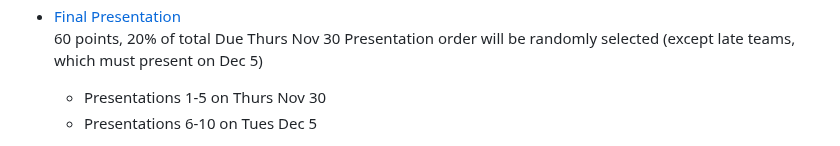
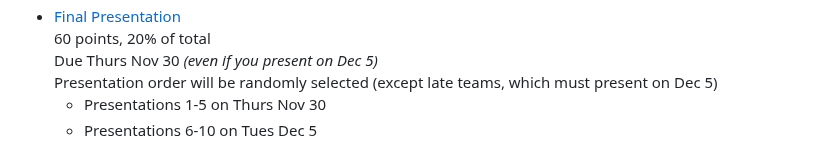
Before and after one commit to jeff-adkisson/swe-3313-fall-2023, a Markdown page: project/README.md, the part around one of its changes. Drawn GitHub-style.

```diff
--- a/project/README.md
+++ b/project/README.md
@@ -26,9 +26,8 @@ This project attempts to simulate the software development process a small team
    Due Thurs Nov 30
 - [Final Presentation](#final-presentation)<br/>
-   60 points, 20% of total
-   Due Thurs Nov 30
+   60 points, 20% of total<br/>
+   Due Thurs Nov 30 *(even if you present on Dec 5)*<br/>
    Presentation order will be randomly selected (except late teams, which must present on Dec 5)
-
    - Presentations 1-5 on Thurs Nov 30
    - Presentations 6-10 on Tues Dec 5
 - [Peer Evaluation](#peer-evaluation)<br/>
```
Also changed, not shown: other parts of project/README.md (+7 -7 lines).
